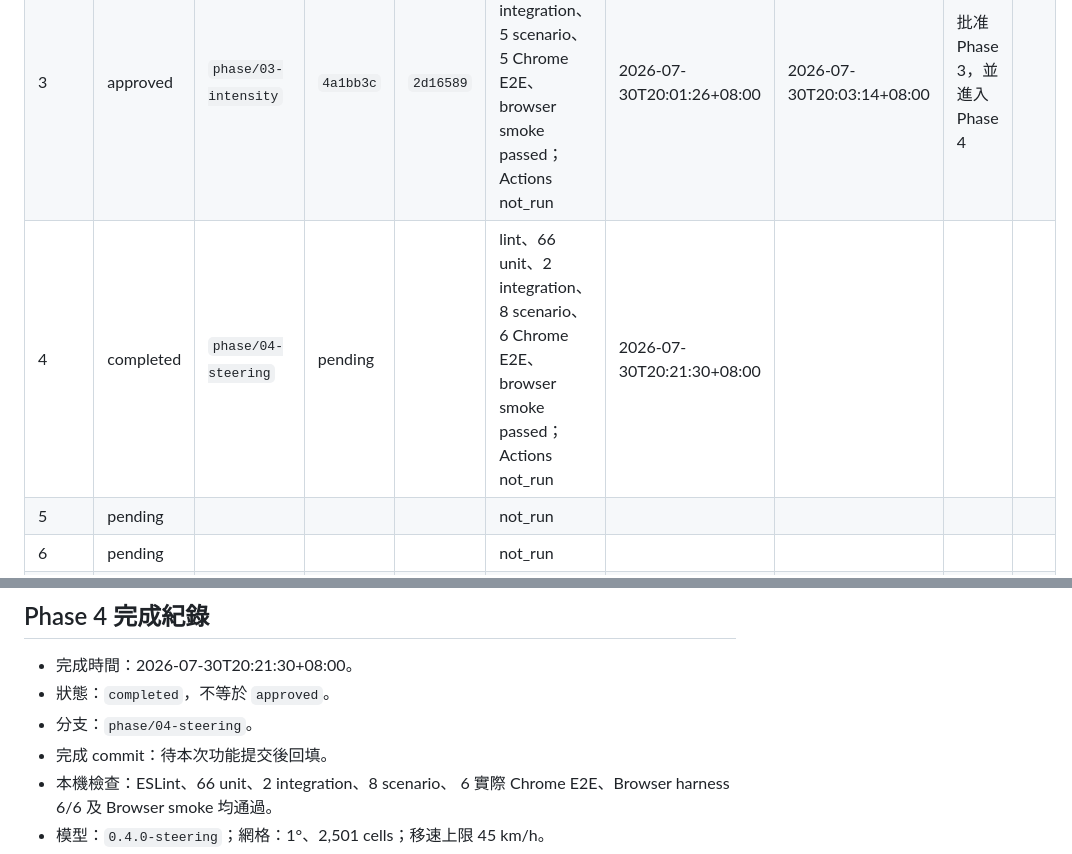
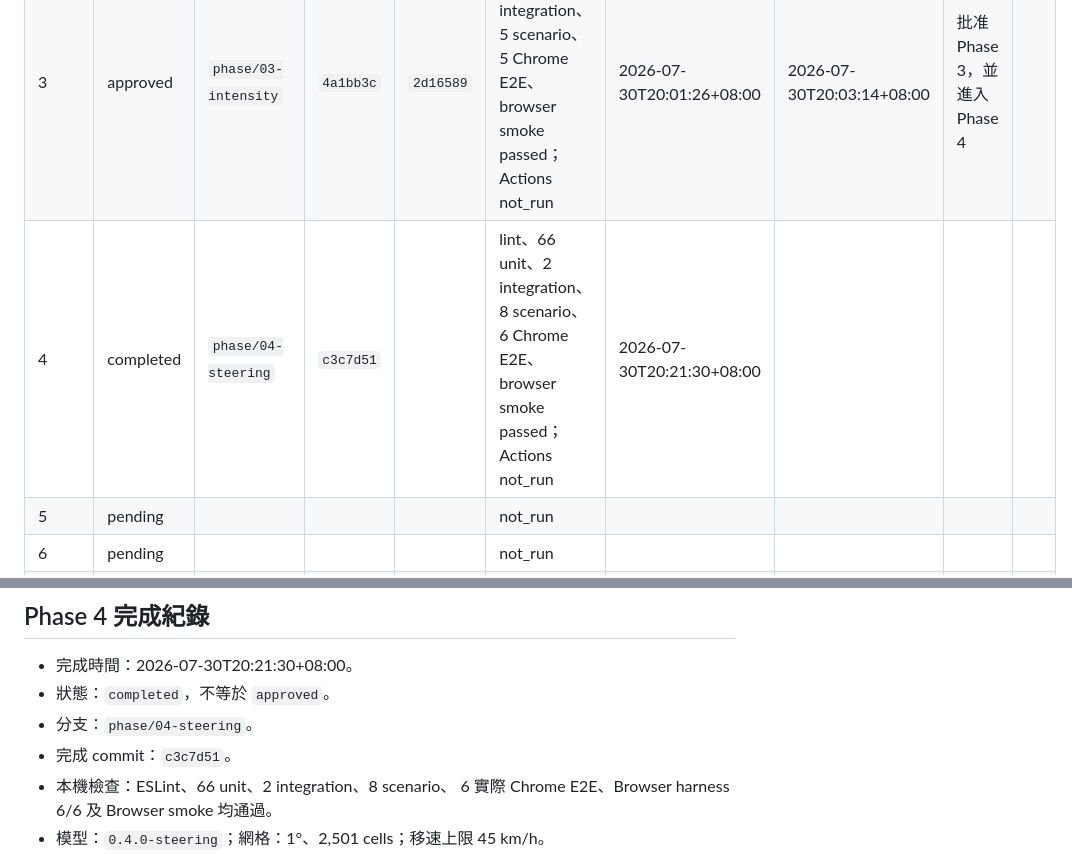
Before and after one commit to kisaraki/classroom-sgts-nh-tzk, a Markdown page: docs/PHASE-STATUS.md, 2 parts joined by grey strips. Drawn GitHub-style.

Commit message:
docs: record Phase 4 completion commit

```diff
--- a/docs/PHASE-STATUS.md
+++ b/docs/PHASE-STATUS.md
@@ -11,7 +11,7 @@
 | 1 | approved | `phase/01-engine-ui` | `0e3a086` | `a86d9da` | lint、25 unit、2 integration、3 Chrome E2E、browser smoke passed；scenario N/A；Actions not_run | 2026-07-30T19:06:41+08:00 | 2026-07-30T19:09:14+08:00 | 批准 Phase 1，並同意執行 Phase 2 |  |
 | 2 | approved | `phase/02-map-geography` | `2a426c4` | `26cde99` | lint、44 unit、2 integration、4 Chrome E2E、browser smoke passed；scenario N/A；Actions not_run | 2026-07-30T19:25:29+08:00 | 2026-07-30T19:46:24+08:00 | 批准 Phase 2，並進入 Phase 3 |  |
 | 3 | approved | `phase/03-intensity` | `4a1bb3c` | `2d16589` | lint、53 unit、2 integration、5 scenario、5 Chrome E2E、browser smoke passed；Actions not_run | 2026-07-30T20:01:26+08:00 | 2026-07-30T20:03:14+08:00 | 批准 Phase 3，並進入 Phase 4 |  |
-| 4 | completed | `phase/04-steering` | pending |  | lint、66 unit、2 integration、8 scenario、6 Chrome E2E、browser smoke passed；Actions not_run | 2026-07-30T20:21:30+08:00 |  |  |  |
+| 4 | completed | `phase/04-steering` | `c3c7d51` |  | lint、66 unit、2 integration、8 scenario、6 Chrome E2E、browser smoke passed；Actions not_run | 2026-07-30T20:21:30+08:00 |  |  |  |
 | 5 | pending |  |  |  | not_run |  |  |  |  |
 | 6 | pending |  |  |  | not_run |  |  |  |  |
 | 7 | pending |  |  |  | not_run |  |  |  |  |
@@ -120,7 +120,7 @@
 - 完成時間：2026-07-30T20:21:30+08:00。
 - 狀態：`completed`，不等於 `approved`。
 - 分支：`phase/04-steering`。
-- 完成 commit：待本次功能提交後回填。
+- 完成 commit：`c3c7d51`。
 - 本機檢查：ESLint、66 unit、2 integration、8 scenario、
   6 實際 Chrome E2E、Browser harness 6/6 及 Browser smoke 均通過。
 - 模型：`0.4.0-steering`；網格：1°、2,501 cells；移速上限 45 km/h。
```
